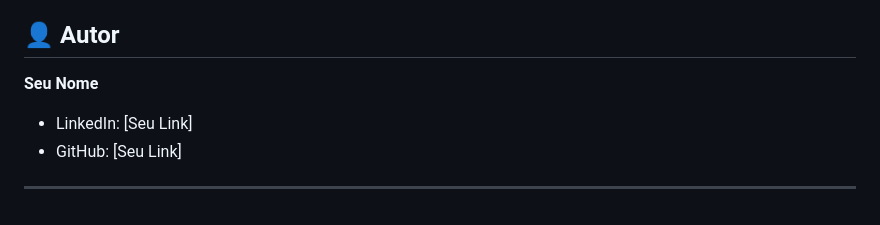
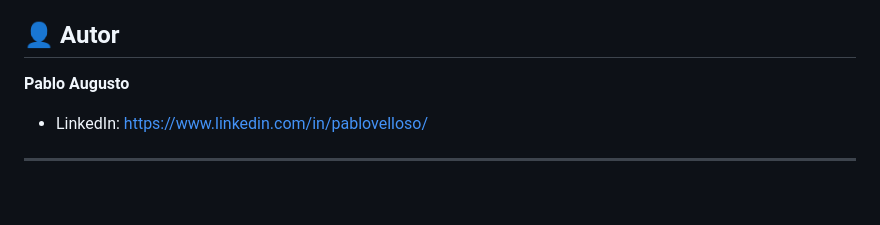
Before and after one commit to pabloaugussto/controle-industrial-django, a Markdown page: README.md, the part around the change. GitHub-like rendering.

Commit message:
Change author name and LinkedIn link
Updated author information in the README file.

```diff
--- a/README.md
+++ b/README.md
@@ -81,8 +81,8 @@ Este projeto foi desenvolvido como parte do [Trabalho de Conclusão / Estágio]
 
 ## 👤 Autor
 
-**Seu Nome**
-* LinkedIn: [Seu Link]
-* GitHub: [Seu Link]
+**Pablo Augusto**
+* LinkedIn: https://www.linkedin.com/in/pablovelloso/
+
 
 ---
```
